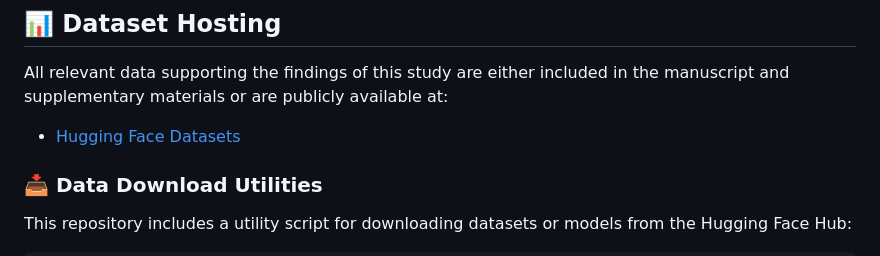
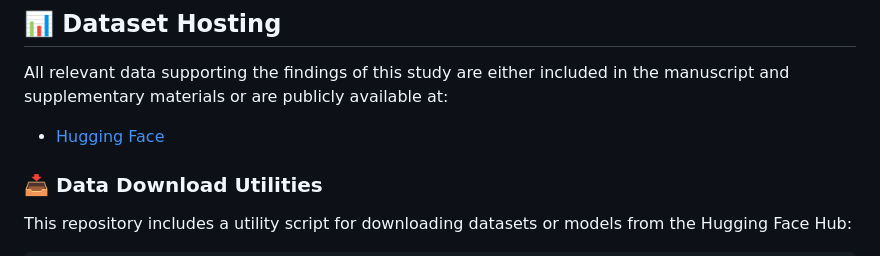
Before and after one commit to ESA-PhiLab/pynas, a Markdown page: README.md, the part around the change. Rendered like a GitHub page.

Commit message:
Update Hugging Face dataset link for clarity in README.md

```diff
--- a/README.md
+++ b/README.md
@@ -143,7 +143,7 @@ This project is licensed under the **CC BY-NC-ND 4.0** license. See the [LICENSE
 
 All relevant data supporting the findings of this study are either included in the manuscript and supplementary materials or are publicly available at:
 
-- [Hugging Face Datasets](https://huggingface.co/datasets/ESA-PhiLab-Edge/LPL-Burned-Area-Seg)
+- [Hugging Face](https://huggingface.co/datasets/ESA-PhiLab-Edge/LPL-Burned-Area-Seg)
 
 
 ### 📥 Data Download Utilities
```
